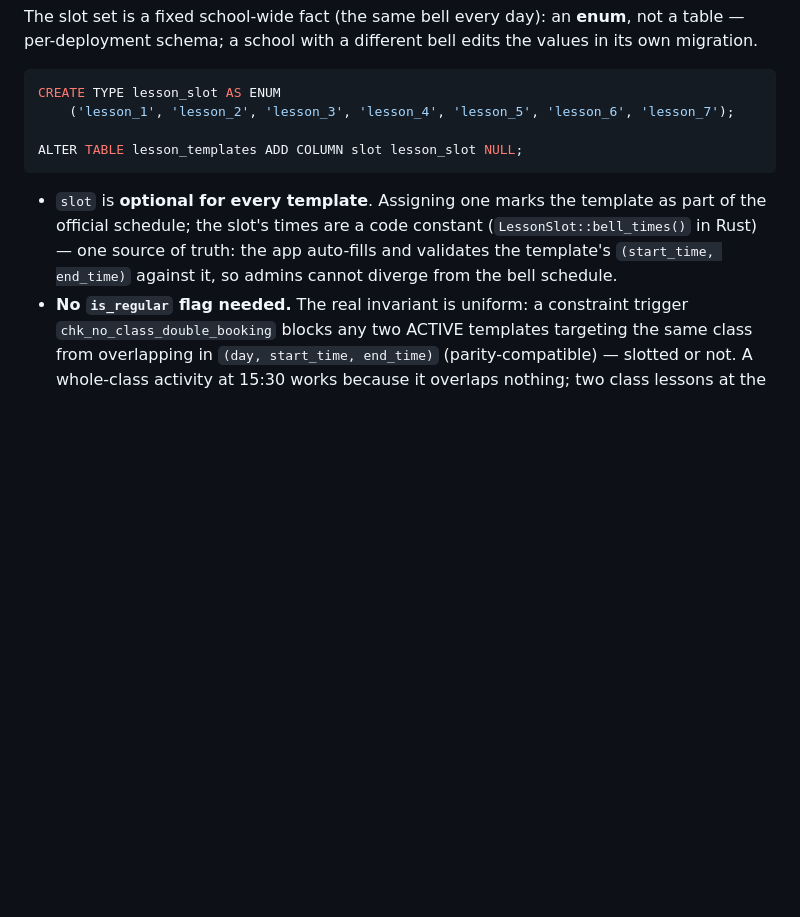
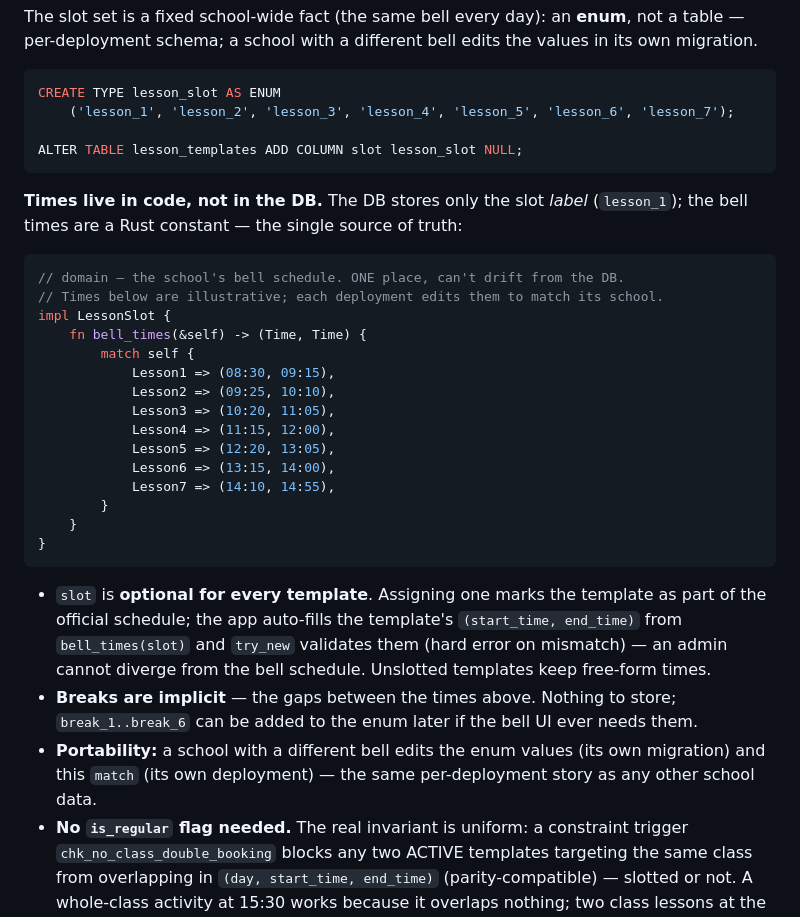
Before and after one commit to eduhub179/EduHub179, a Markdown page: docs/SCHEDULE.en.md, the part around the change. Drawn GitHub-style; blank space fills up the shorter version.

````diff
--- a/docs/SCHEDULE.en.md
+++ b/docs/SCHEDULE.en.md
@@ -66,10 +66,35 @@ CREATE TYPE lesson_slot AS ENUM
 ALTER TABLE lesson_templates ADD COLUMN slot lesson_slot NULL;
 ```
 
+**Times live in code, not in the DB.** The DB stores only the slot *label* (`lesson_1`);
+the bell times are a Rust constant — the single source of truth:
+
+```rust
+// domain — the school's bell schedule. ONE place, can't drift from the DB.
+// Times below are illustrative; each deployment edits them to match its school.
+impl LessonSlot {
+    fn bell_times(&self) -> (Time, Time) {
+        match self {
+            Lesson1 => (08:30, 09:15),
+            Lesson2 => (09:25, 10:10),
+            Lesson3 => (10:20, 11:05),
+            Lesson4 => (11:15, 12:00),
+            Lesson5 => (12:20, 13:05),
+            Lesson6 => (13:15, 14:00),
+            Lesson7 => (14:10, 14:55),
+        }
+    }
+}
+```
+
 - `slot` is **optional for every template**. Assigning one marks the template as part of the
-  official schedule; the slot's times are a code constant (`LessonSlot::bell_times()` in Rust)
-  — one source of truth: the app auto-fills and validates the template's `(start_time,
-  end_time)` against it, so admins cannot diverge from the bell schedule.
+  official schedule; the app auto-fills the template's `(start_time, end_time)` from
+  `bell_times(slot)` and `try_new` validates them (hard error on mismatch) — an admin cannot
+  diverge from the bell schedule. Unslotted templates keep free-form times.
+- **Breaks are implicit** — the gaps between the times above. Nothing to store; `break_1..break_6`
+  can be added to the enum later if the bell UI ever needs them.
+- **Portability:** a school with a different bell edits the enum values (its own migration) and
+  this `match` (its own deployment) — the same per-deployment story as any other school data.
 - **No `is_regular` flag needed.** The real invariant is uniform: a constraint trigger
   `chk_no_class_double_booking` blocks any two ACTIVE templates targeting the same class from
   overlapping in `(day, start_time, end_time)` (parity-compatible) — slotted or not. A
````
Also changed, not shown: docs/SCHEDULE.md (+30 -4 lines).
